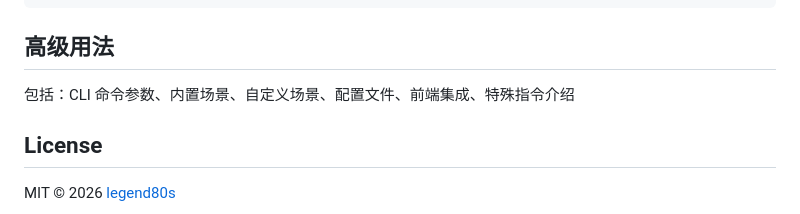
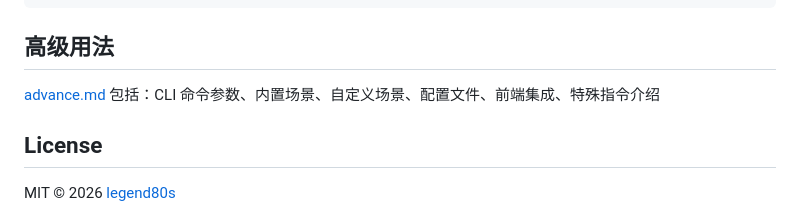
Before and after one commit to legend80s/sse-stuntman, a Markdown page: README.md, the part around one of its changes. GitHub-like rendering.

Commit message:
docs: brief readme

```diff
--- a/README.md
+++ b/README.md
@@ -127,7 +129,7 @@ node src/bin/index.mjs --list
 
 ## 高级用法
 
-包括：CLI 命令参数、内置场景、自定义场景、配置文件、前端集成、特殊指令介绍
+[advance.md](./advance.md) 包括：CLI 命令参数、内置场景、自定义场景、配置文件、前端集成、特殊指令介绍
 
 ## License
 
```
Also changed, not shown: other parts of README.md (+2 -0 lines).
